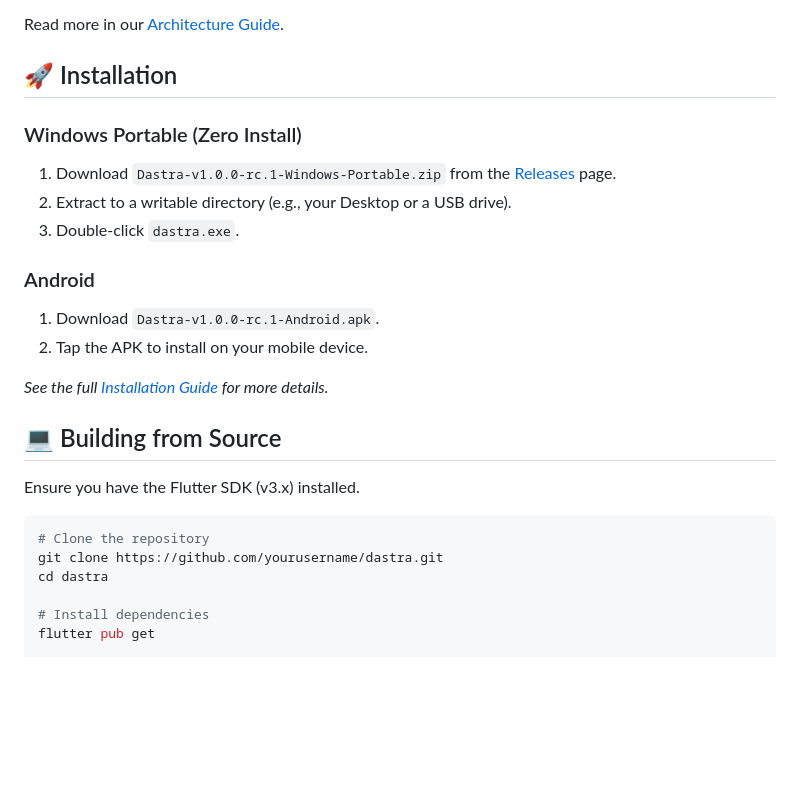
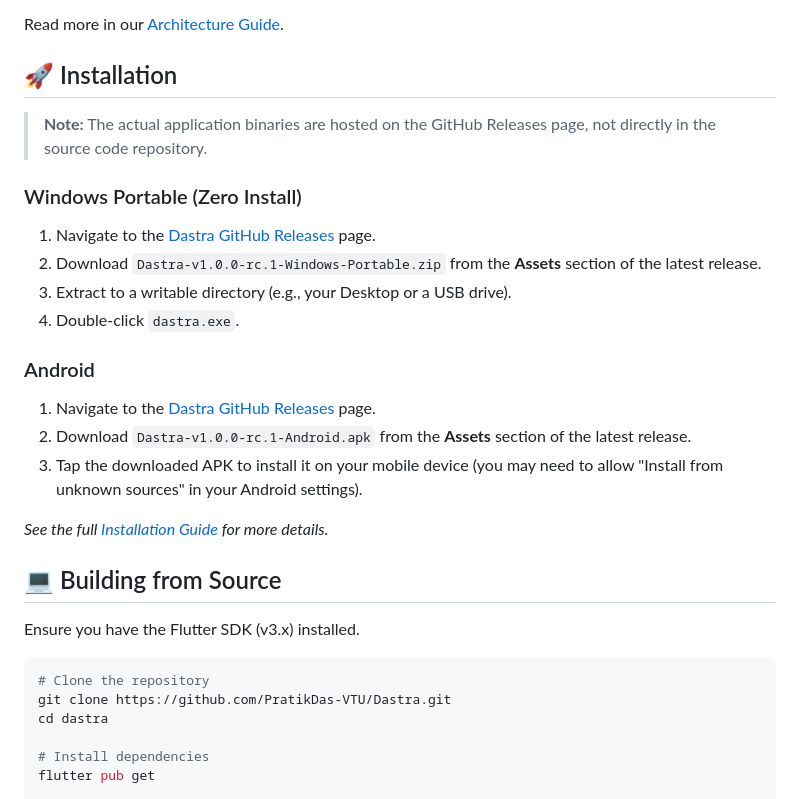
Before and after one commit to PratikDas-VTU/Dastra, a Markdown page: README.md, the part around the change. Drawn GitHub-style; blank space fills up the shorter version.

Commit message:
docs: correct release download links and instructions

````diff
--- a/README.md
+++ b/README.md
@@ -65,14 +65,18 @@ Read more in our [Architecture Guide](docs/architecture.md).
 
 ## 🚀 Installation
 
+> **Note:** The actual application binaries are hosted on the GitHub Releases page, not directly in the source code repository.
+
 ### Windows Portable (Zero Install)
-1. Download `Dastra-v1.0.0-rc.1-Windows-Portable.zip` from the [Releases](https://github.com/yourrepo/dastra/releases) page.
-2. Extract to a writable directory (e.g., your Desktop or a USB drive).
-3. Double-click `dastra.exe`.
+1. Navigate to the [Dastra GitHub Releases](https://github.com/PratikDas-VTU/Dastra/releases) page.
+2. Download `Dastra-v1.0.0-rc.1-Windows-Portable.zip` from the **Assets** section of the latest release.
+3. Extract to a writable directory (e.g., your Desktop or a USB drive).
+4. Double-click `dastra.exe`.
 
 ### Android
-1. Download `Dastra-v1.0.0-rc.1-Android.apk`.
-2. Tap the APK to install on your mobile device.
+1. Navigate to the [Dastra GitHub Releases](https://github.com/PratikDas-VTU/Dastra/releases) page.
+2. Download `Dastra-v1.0.0-rc.1-Android.apk` from the **Assets** section of the latest release.
+3. Tap the downloaded APK to install it on your mobile device (you may need to allow "Install from unknown sources" in your Android settings).
 
 *See the full [Installation Guide](release/installation-guide.md) for more details.*
 
@@ -82,7 +86,7 @@ Ensure you have the Flutter SDK (v3.x) installed.
 
 ```bash
 # Clone the repository
-git clone https://github.com/yourusername/dastra.git
+git clone https://github.com/PratikDas-VTU/Dastra.git
 cd dastra
 
 # Install dependencies
````
